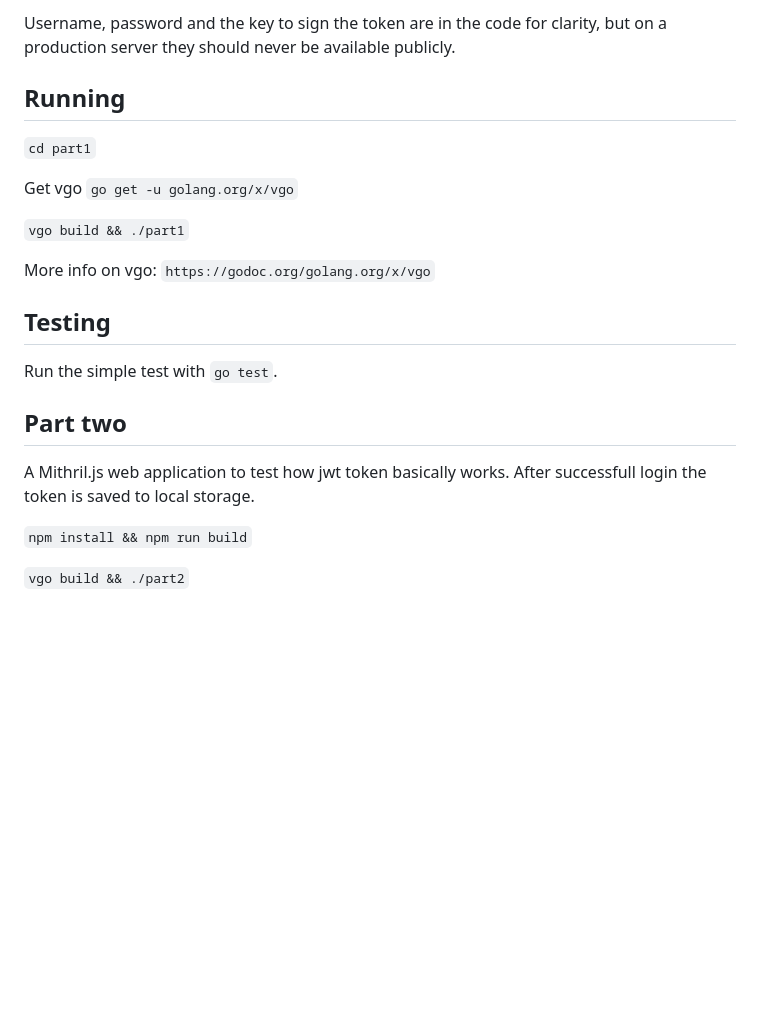
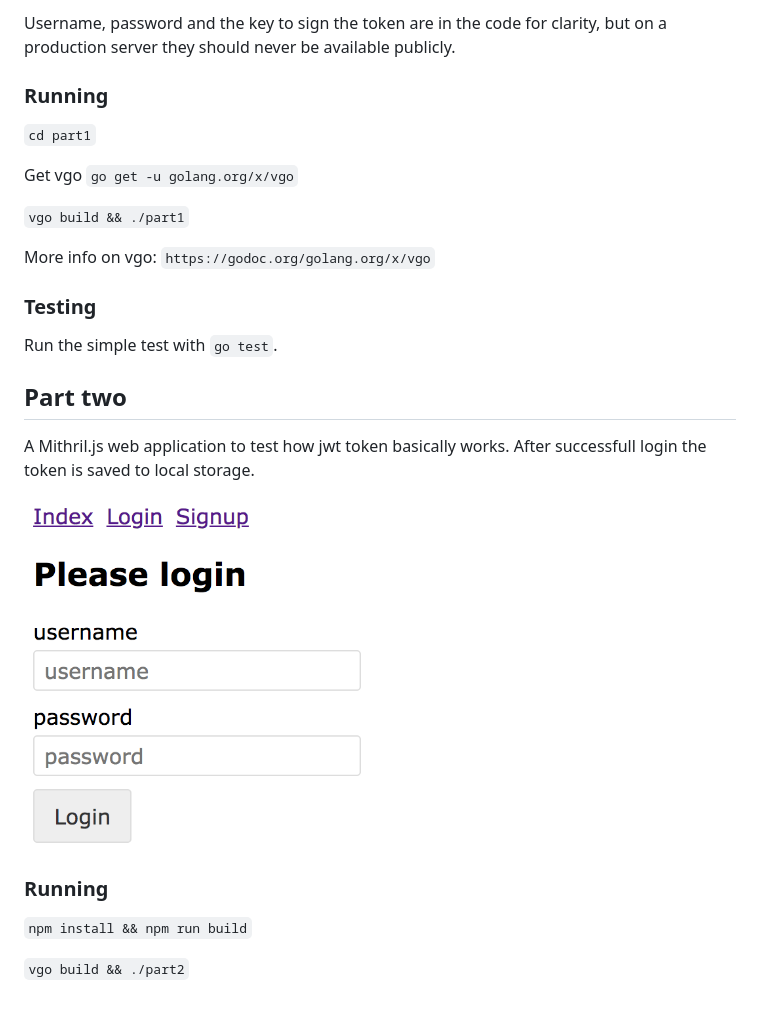
Before and after one commit to jelinden/go-jwt, a Markdown page: README.md, the part around the change. GitHub-like rendering; pictures changed too: jwt-login.png (added); blank space fills up the shorter version.

Commit message:
jwt login image

```diff
--- a/README.md
+++ b/README.md
@@ -10,7 +10,7 @@ A small project to test how jwt works on the server side.
 
 Username, password and the key to sign the token are in the code for clarity, but on a production server they should never be available publicly.
 
-## Running
+### Running
 
 `cd part1`
 
@@ -20,7 +20,7 @@ Get vgo `go get -u golang.org/x/vgo`
 
 More info on vgo: `https://godoc.org/golang.org/x/vgo`
 
-## Testing
+### Testing
 
 Run the simple test with `go test`.
 
@@ -28,6 +28,10 @@ Run the simple test with `go test`.
 
 A Mithril.js web application to test how jwt token basically works. After successfull login the token is saved to local storage.
 
+<img src="https://github.com/jelinden/go-jwt/raw/master/jwt-login.png" width="350">
+
+### Running
+
 `npm install && npm run build`
 
 `vgo build && ./part2`
```
